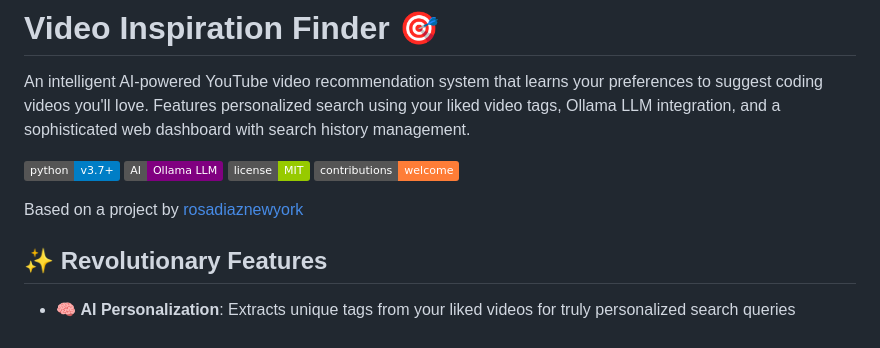
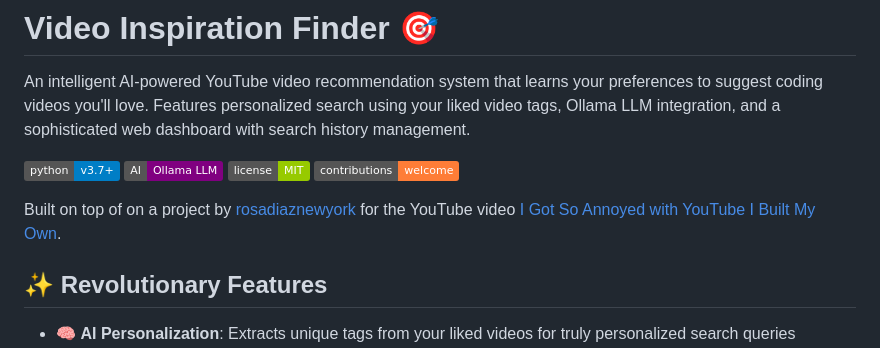
Before and after one commit to kiwiscanfly/video-finder-algorithm, a Markdown page: README.md, the part around the change. Rendered like a GitHub page; badges without logos.

```diff
--- a/README.md
+++ b/README.md
@@ -7,7 +7,7 @@ An intelligent AI-powered YouTube video recommendation system that learns your p
 ![License](https://img.shields.io/badge/license-MIT-green.svg)
 ![Contributions welcome](https://img.shields.io/badge/contributions-welcome-orange.svg)
 
-Based on a project by [rosadiaznewyork](https://github.com/rosadiaznewyork)
+Built on top of on a project by [rosadiaznewyork](https://github.com/rosadiaznewyork) for the YouTube video [I Got So Annoyed with YouTube I Built My Own](https://www.youtube.com/watch?v=r5Y1I1Zol2k).
 
 ## ✨ Revolutionary Features
 
```
